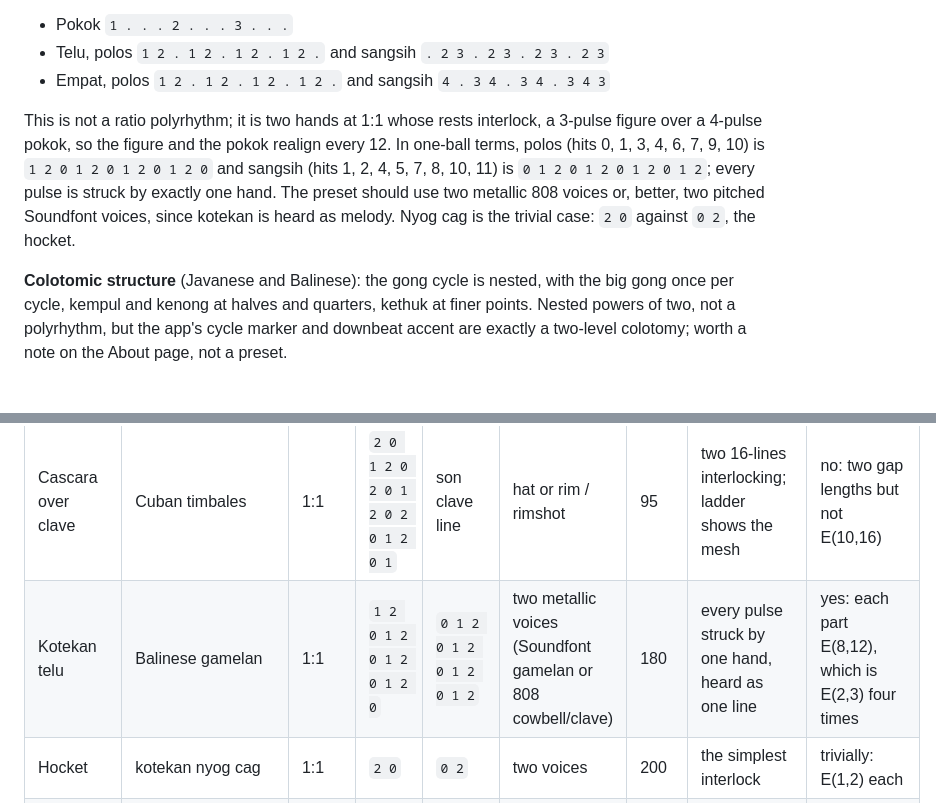
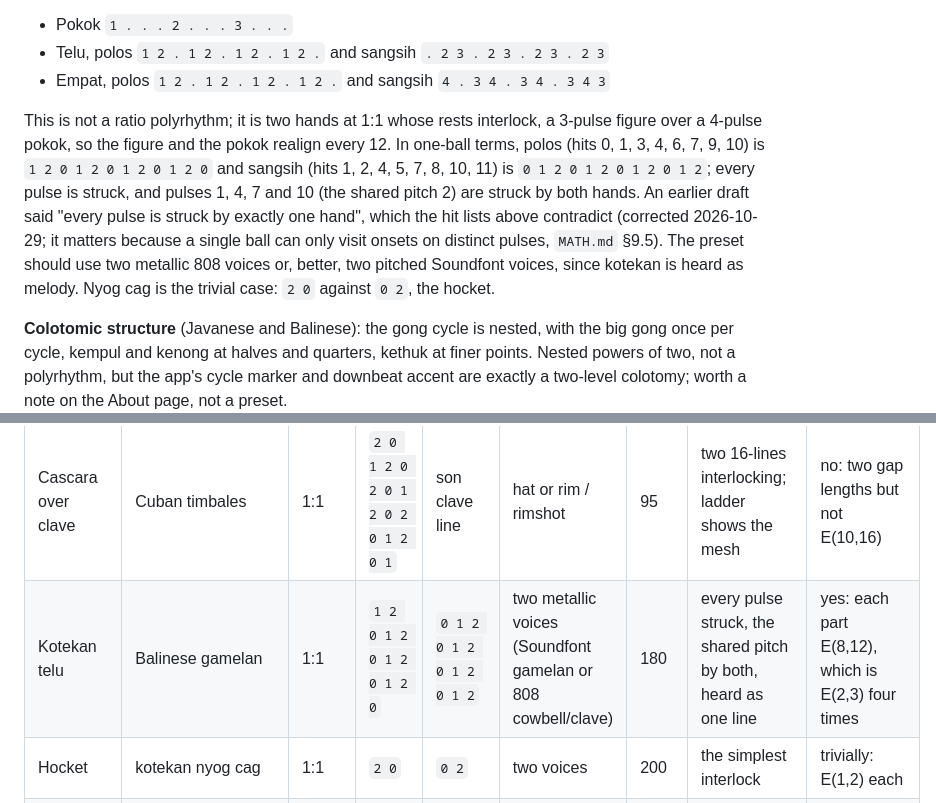
Before and after one commit to nicolovejoy/anomatom, a Markdown page: docs/POLYRHYTHMS.md, 2 parts joined by grey strips. Rendered like a GitHub page; blank space fills up the shorter version.

Commit message:
Sourcebook: kotekan telu shares pulses 1, 4, 7, 10 between the hands
The hit lists given for polos and sangsih overlap, so the claim that
every pulse is struck by exactly one hand was wrong.

Co-Authored-By: Claude Opus 5.5 <noreply@anthropic.com>

```diff
--- a/docs/POLYRHYTHMS.md
+++ b/docs/POLYRHYTHMS.md
@@ -75,7 +75,7 @@ This is polyrhythm at the scale of tens of seconds, and in the app's terms a rat
 - Telu, polos `1 2 . 1 2 . 1 2 . 1 2 .` and sangsih `. 2 3 . 2 3 . 2 3 . 2 3`
 - Empat, polos `1 2 . 1 2 . 1 2 . 1 2 .` and sangsih `4 . 3 4 . 3 4 . 3 4 3`
 
-This is not a ratio polyrhythm; it is two hands at 1:1 whose rests interlock, a 3-pulse figure over a 4-pulse pokok, so the figure and the pokok realign every 12. In one-ball terms, polos (hits 0, 1, 3, 4, 6, 7, 9, 10) is `1 2 0 1 2 0 1 2 0 1 2 0` and sangsih (hits 1, 2, 4, 5, 7, 8, 10, 11) is `0 1 2 0 1 2 0 1 2 0 1 2`; every pulse is struck by exactly one hand. The preset should use two metallic 808 voices or, better, two pitched Soundfont voices, since kotekan is heard as melody. Nyog cag is the trivial case: `2 0` against `0 2`, the hocket.
+This is not a ratio polyrhythm; it is two hands at 1:1 whose rests interlock, a 3-pulse figure over a 4-pulse pokok, so the figure and the pokok realign every 12. In one-ball terms, polos (hits 0, 1, 3, 4, 6, 7, 9, 10) is `1 2 0 1 2 0 1 2 0 1 2 0` and sangsih (hits 1, 2, 4, 5, 7, 8, 10, 11) is `0 1 2 0 1 2 0 1 2 0 1 2`; every pulse is struck, and pulses 1, 4, 7 and 10 (the shared pitch 2) are struck by both hands. An earlier draft said "every pulse is struck by exactly one hand", which the hit lists above contradict (corrected 2026-10-29; it matters because a single ball can only visit onsets on distinct pulses, `MATH.md` §9.5). The preset should use two metallic 808 voices or, better, two pitched Soundfont voices, since kotekan is heard as melody. Nyog cag is the trivial case: `2 0` against `0 2`, the hocket.
 
 **Colotomic structure** (Javanese and Balinese): the gong cycle is nested, with the big gong once per cycle, kempul and kenong at halves and quarters, kethuk at finer points. Nested powers of two, not a polyrhythm, but the app's cycle marker and downbeat accent are exactly a two-level colotomy; worth a note on the About page, not a preset.
 
@@ -124,7 +124,7 @@ For the code agent. Notation follows the app: `hand1 / hand2 at r1:r2`; digits a
 | Three against two | the juggling-native one | 3:2 | `2 2x 2` | `2x 2` | tom / snare | 90 | cross marks only on the coincidence; already a card today | not a line of hits; n/a |
 | Rumba clave | Afro-Cuban | 1:1 | `3 0 0 4 0 0 0 3 0 0 2 0 4 0 0 0` | pulse as above | rimshot / kick | 95 | one hit later than son, more tension | no: gaps 3 4 3 2 4 |
 | Cascara over clave | Cuban timbales | 1:1 | `2 0 1 2 0 2 0 1 2 0 2 0 1 2 0 1` | son clave line | hat or rim / rimshot | 95 | two 16-lines interlocking; ladder shows the mesh | no: two gap lengths but not E(10,16) |
-| Kotekan telu | Balinese gamelan | 1:1 | `1 2 0 1 2 0 1 2 0 1 2 0` | `0 1 2 0 1 2 0 1 2 0 1 2` | two metallic voices (Soundfont gamelan or 808 cowbell/clave) | 180 | every pulse struck by one hand, heard as one line | yes: each part E(8,12), which is E(2,3) four times |
+| Kotekan telu | Balinese gamelan | 1:1 | `1 2 0 1 2 0 1 2 0 1 2 0` | `0 1 2 0 1 2 0 1 2 0 1 2` | two metallic voices (Soundfont gamelan or 808 cowbell/clave) | 180 | every pulse struck, the shared pitch by both, heard as one line | yes: each part E(8,12), which is E(2,3) four times |
 | Hocket | kotekan nyog cag | 1:1 | `2 0` | `0 2` | two voices | 200 | the simplest interlock | trivially: E(1,2) each |
 | Nadai 5:4 | Carnatic | 5:4 | `1` | `1` | clave / kick | 60 | pure ratio, konnakol practice | trivially (`1`) |
 | Tihai on 16 | Hindustani/Carnatic | 1:1 | `2 0 1 2 0 2 0 1 2 0 2 0 1 3 0 0` | `4 0 0 0 4 0 0 0 4 0 0 0 4 0 0 0` | snare / kick | 100 | three equal phrases, the last landing on sam | no: gaps 2 1 2 2 1 2 2 1 3 |
```
